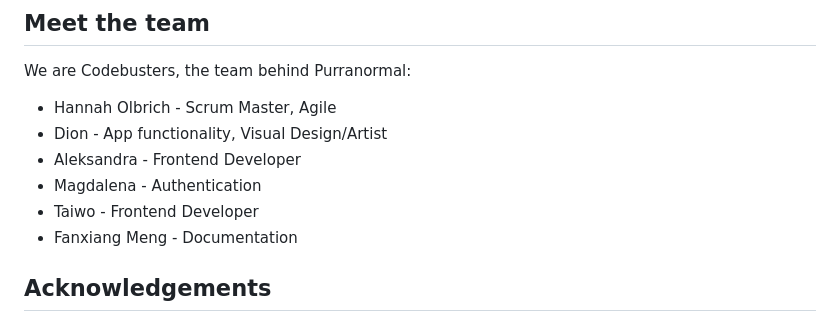
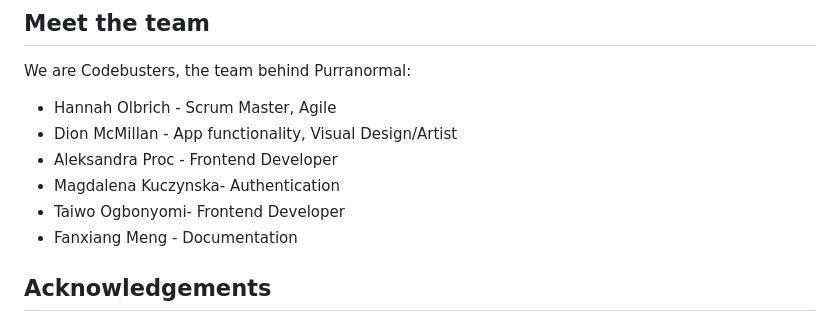
Before and after one commit to hannahro15/CI-Halloween-Hackathon-25, a Markdown page: README.md, the part around the change. Drawn GitHub-style.

Commit message:
Add full names to README meet the team section

```diff
--- a/README.md
+++ b/README.md
@@ -210,10 +210,10 @@ Github projects Kanban board was used to manage the project tasks and to track t
 ## Meet the team
 We are Codebusters, the team behind Purranormal:
 - Hannah Olbrich - Scrum Master, Agile
-- Dion - App functionality, Visual Design/Artist
-- Aleksandra - Frontend Developer
-- Magdalena - Authentication
-- Taiwo - Frontend Developer
+- Dion McMillan - App functionality, Visual Design/Artist
+- Aleksandra Proc - Frontend Developer
+- Magdalena Kuczynska- Authentication
+- Taiwo Ogbonyomi- Frontend Developer
 - Fanxiang Meng - Documentation
 
 ## Acknowledgements
```
